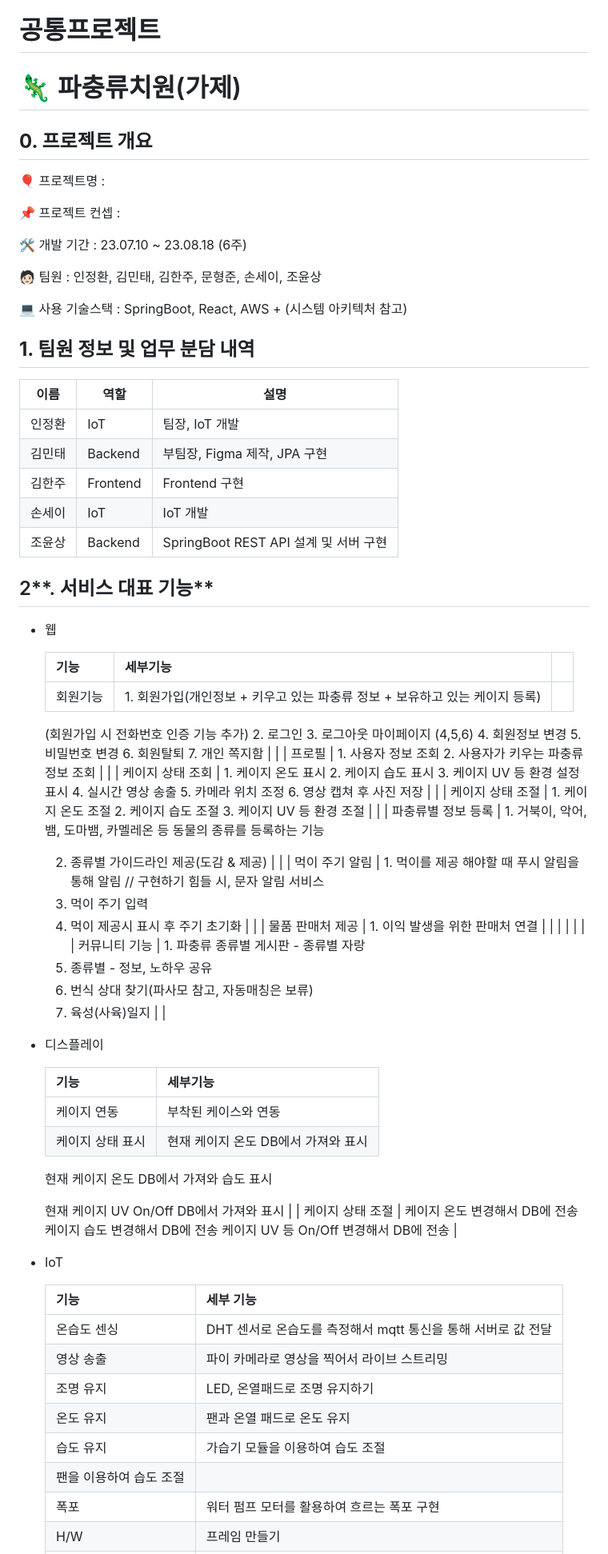
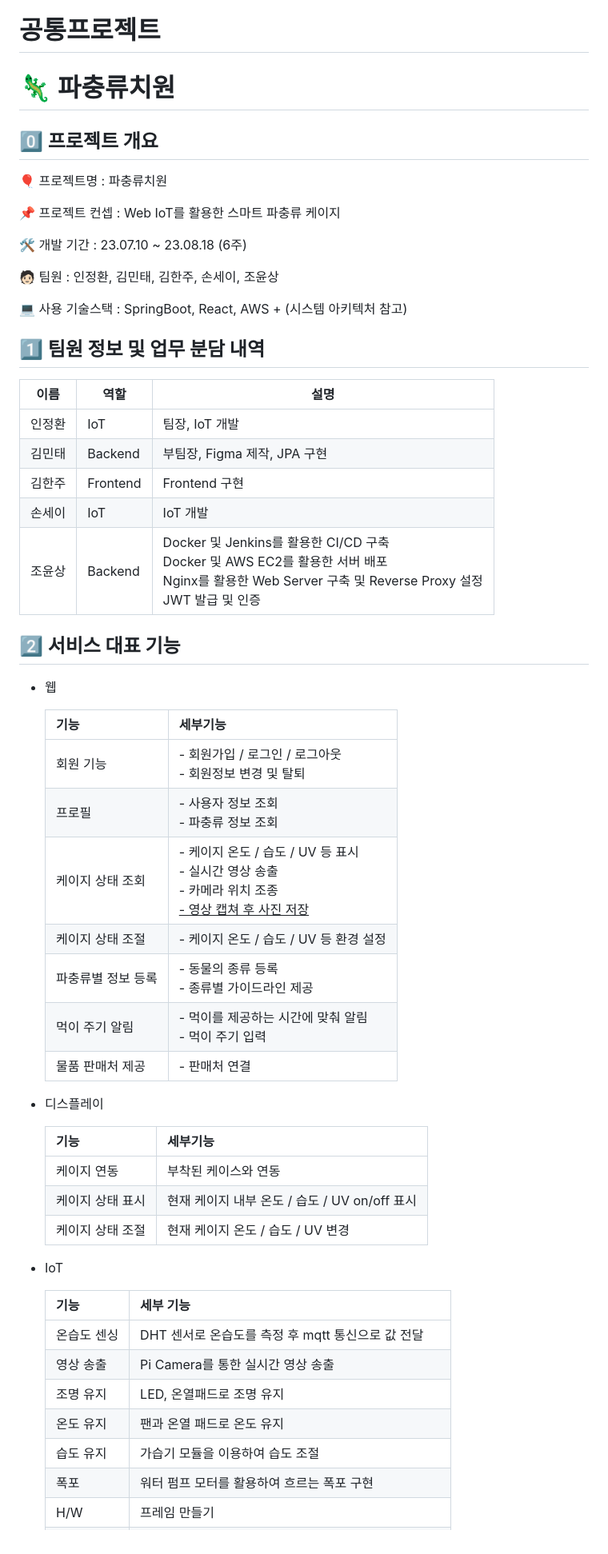
Before and after one commit to YOUNPRIZE/ChameleHOME, a Markdown page: README.md, the part around the change printed below. Shown: that part at 80% size. Rendered like a GitHub page.

Commit message:
[Update] Update backend repo

```diff
--- a/README.md
+++ b/README.md
@@ -1,20 +1,20 @@
 # 공통프로젝트
 
-# 🦎 파충류치원(가제)
+# 🦎 파충류치원
 
-## **0. 프로젝트 개요**
+## **0️⃣ 프로젝트 개요**
 
-🎈 프로젝트명 :
+🎈 프로젝트명 : 파충류치원
 
-📌 프로젝트 컨셉 :
+📌 프로젝트 컨셉 : Web IoT를 활용한 스마트 파충류 케이지
 
 🛠 개발 기간 : 23.07.10 ~ 23.08.18 (6주)
 
-🧑🏻 팀원 : 인정환, 김민태, 김한주, 문형준, 손세이, 조윤상
+🧑🏻 팀원 : 인정환, 김민태, 김한주, 손세이, 조윤상
 
 💻 사용 기술스택 : SpringBoot, React, AWS + (시스템 아키텍처 참고)
 
-## **1. 팀원 정보 및 업무 분담 내역**
+## **1️⃣ 팀원 정보 및 업무 분담 내역**
 
 | 이름 | 역할 | 설명 |
 | --- | --- | --- |
@@ -22,71 +22,40 @@
 | 김민태 | Backend | 부팀장, Figma 제작, JPA 구현 |
 | 김한주 | Frontend | Frontend 구현 |
 | 손세이 | IoT | IoT 개발 |
-| 조윤상 | Backend | SpringBoot REST API 설계 및 서버 구현 |
+| 조윤상 | Backend | Docker 및 Jenkins를 활용한 CI/CD 구축<br />Docker 및 AWS EC2를 활용한 서버 배포<br />Nginx를 활용한 Web Server 구축 및 Reverse Proxy 설정<br /> JWT 발급 및 인증 |
 
-## 2**. 서비스 대표 기능**
+## **2️⃣ 서비스 대표 기능**
 
 - 웹
 
 
-    | 기능 | 세부기능 |  |
-    | --- | --- | --- |
-    | 회원기능 | 1. 회원가입(개인정보 + 키우고 있는 파충류 정보 + 보유하고 있는 케이지 등록)
-    (회원가입 시 전화번호 인증 기능 추가)
-    2. 로그인
-    3. 로그아웃
-    마이페이지 (4,5,6)
-    4. 회원정보 변경
-    5. 비밀번호 변경
-    6. 회원탈퇴
-    7. 개인 쪽지함 |  |
-    | 프로필 | 1. 사용자 정보 조회
-    2. 사용자가 키우는 파충류 정보 조회 |  |
-    | 케이지 상태 조회 | 1. 케이지 온도 표시
-    2. 케이지 습도 표시
-    3. 케이지 UV 등 환경 설정 표시
-    4. 실시간 영상 송출
-    5. 카메라 위치 조정
-    6. 영상 캡쳐 후 사진 저장 |  |
-    | 케이지 상태 조절 | 1. 케이지 온도 조절
-    2. 케이지 습도 조절
-    3. 케이지 UV 등 환경 조절 |  |
-    | 파충류별 정보 등록 | 1. 거북이, 악어, 뱀, 도마뱀, 카멜레온 등 동물의 종류를 등록하는 기능
-
-    2. 종류별 가이드라인 제공(도감 & 제공) |  |
-    | 먹이 주기 알림 | 1. 먹이를 제공 해야할 때 푸시 알림을 통해 알림 // 구현하기 힘들 시, 문자 알림 서비스
-    2. 먹이 주기 입력
-    3. 먹이 제공시 표시 후 주기 초기화 |  |
-    | 물품 판매처 제공 | 1. 이익 발생을 위한 판매처 연결 |  |
-    |  |  |  |
-    | 커뮤니티 기능 | 1. 파충류 종류별 게시판 - 종류별 자랑
-    2. 종류별 - 정보, 노하우 공유
-    3. 번식 상대 찾기(파사모 참고, 자동매칭은 보류)
-    4. 육성(사육)일지 |  |
+    | 기능               | 세부기능                                                     |
+    | --- | --- |
+    | 회원 기능          | - 회원가입 / 로그인 / 로그아웃<br />- 회원정보 변경 및 탈퇴  |
+    |프로필| - 사용자 정보 조회<br />- 파충류 정보 조회                   |
+    |케이지 상태 조회| - 케이지 온도 / 습도 / UV 등 표시<br />- 실시간 영상 송출<br />- 카메라 위치 조종<br /><u>- 영상 캡쳐 후 사진 저장</u> |
+    |케이지 상태 조절| - 케이지 온도 / 습도 / UV 등 환경 설정                       |
+    |파충류별 정보 등록| - 동물의 종류 등록<br />- 종류별 가이드라인 제공             |
+    |먹이 주기 알림| - 먹이를 제공하는 시간에 맞춰 알림<br />- 먹이 주기 입력     |
+    |물품 판매처 제공| - 판매처 연결                                                |
 - 디스플레이
 
 
     | 기능 | 세부기능 |
     | --- | --- |
     | 케이지 연동 | 부착된 케이스와 연동 |
-    | 케이지 상태 표시 | 현재 케이지 온도 DB에서 가져와 표시
+    | 케이지 상태 표시 | 현재 케이지 내부 온도 / 습도 / UV on/off 표시 |
+    | 케이지 상태 조절 | 현재 케이지 온도 / 습도 / UV 변경 |
 
-    현재 케이지 온도 DB에서 가져와 습도 표시
-
-    현재 케이지 UV On/Off DB에서 가져와 표시 |
-    | 케이지 상태 조절 | 케이지 온도 변경해서 DB에 전송
-    케이지 습도 변경해서 DB에 전송
-    케이지 UV 등 On/Off 변경해서 DB에 전송 |
 - IoT
 
 
     | 기능 | 세부 기능 |
     | --- | --- |
-    | 온습도 센싱 | DHT 센서로 온습도를 측정해서 mqtt 통신을 통해 서버로 값 전달 |
-    | 영상 송출 | 파이 카메라로 영상을 찍어서 라이브 스트리밍 |
-    | 조명 유지 | LED, 온열패드로 조명 유지하기 |
+    | 온습도 센싱 | DHT 센서로 온습도를 측정 후 mqtt 통신으로 값 전달 |
+    | 영상 송출 | Pi Camera를 통한 실시간 영상 송출                    |
+    | 조명 유지 | LED, 온열패드로 조명 유지 |
     | 온도 유지 | 팬과 온열 패드로 온도 유지 |
-    | 습도 유지 | 가습기 모듈을 이용하여 습도 조절
-    팬을 이용하여 습도 조절 |
-    | 폭포 | 워터 펌프 모터를 활용하여 흐르는 폭포 구현 |
+    | 습도 유지 | 가습기 모듈을 이용하여 습도 조절|
+    |폭포 |워터 펌프 모터를 활용하여 흐르는 폭포 구현|
     | H/W | 프레임 만들기 |
```
Also changed, not shown: other parts of README.md (+59 -19 lines), assets/Arichitecture.png (added), 14 other files.
